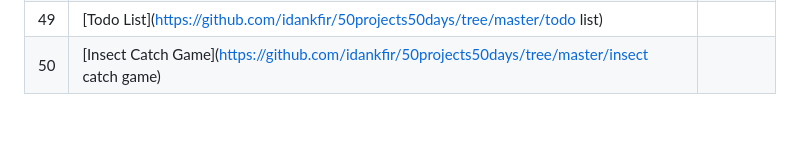
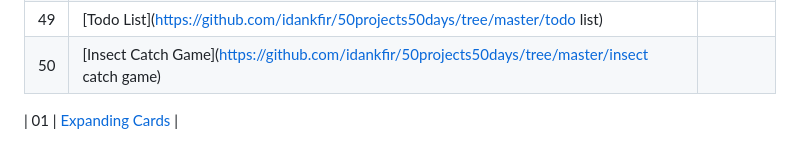
Before and after one commit to IdanKfir/50Projects-50Days, a Markdown page: README.md, the part around the change. Drawn GitHub-style; blank space fills up the shorter version.

```diff
--- a/README.md
+++ b/README.md
@@ -51,3 +51,6 @@
 | 48  | [Random Image Feed](https://github.com/idankfir/50projects50days/tree/master/random image generator)                  |
 | 49  | [Todo List](https://github.com/idankfir/50projects50days/tree/master/todo list)                                       |
 | 50  | [Insect Catch Game](https://github.com/idankfir/50projects50days/tree/master/insect catch game)                       |
+
+
+| 01  | [Expanding Cards](https://github.com/bradtraversy/50projects50days/tree/master/expanding-cards)                             |
```
